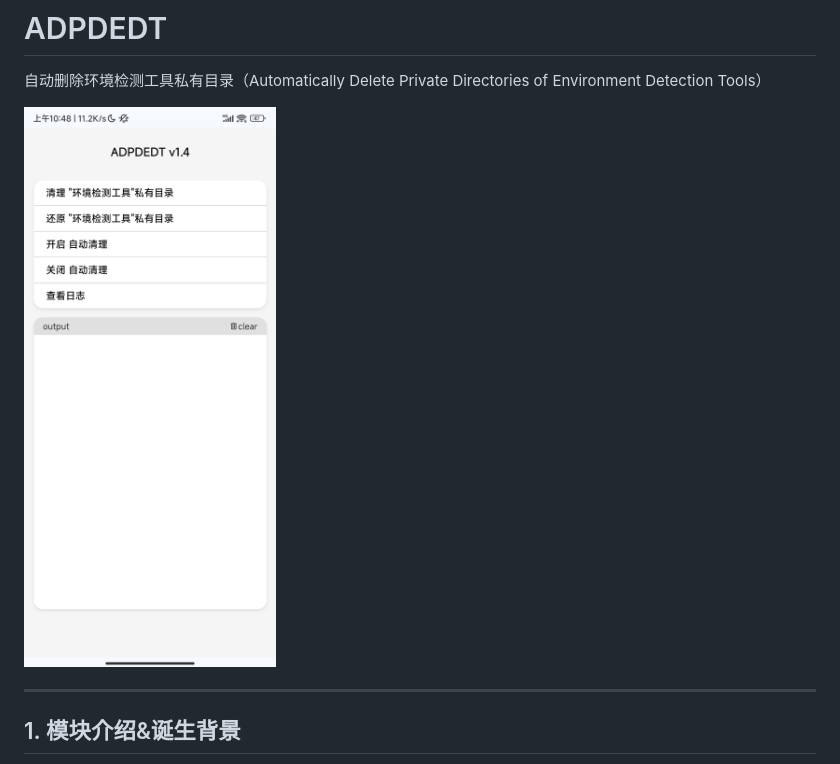
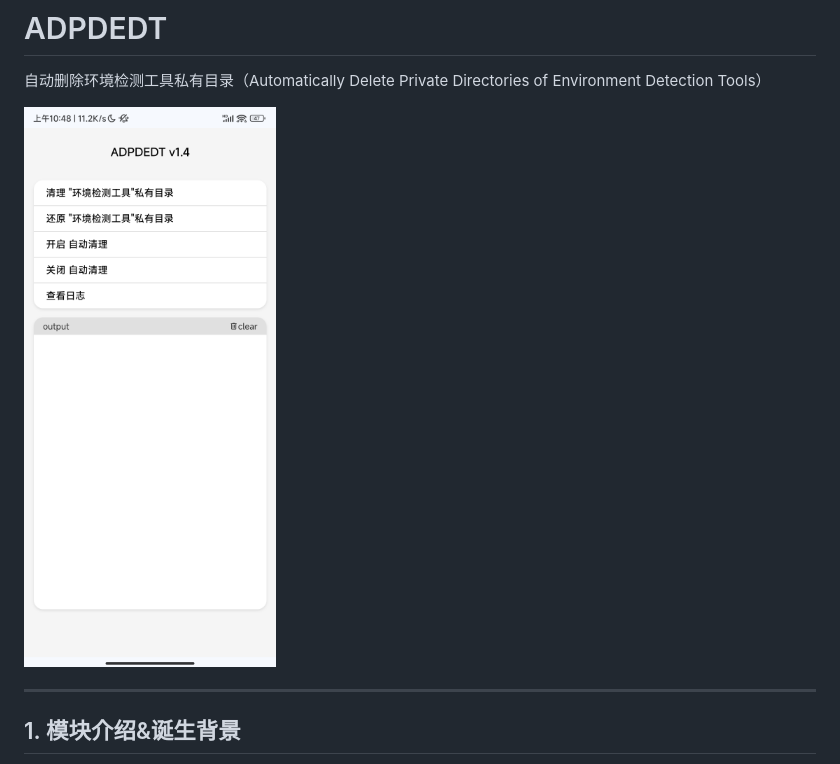
Before and after one commit to comehere64/main, a Markdown page: README.md, the part around the change. GitHub-like rendering; pictures changed too: Image/Screen_capture_1.png (added).

```diff
--- a/README.md
+++ b/README.md
@@ -2,7 +2,7 @@
 
 自动删除环境检测工具私有目录（Automatically Delete Private Directories of Environment Detection Tools）
 
-<img src="./Image/Screen_capture_1.jpg" alt="Screen_capture_1" style="zoom:25%;" />
+<img src="./Image/Screen_capture_1.png" alt="Screen_capture_1" style="zoom:25%;" />
 
 ------
 
```
